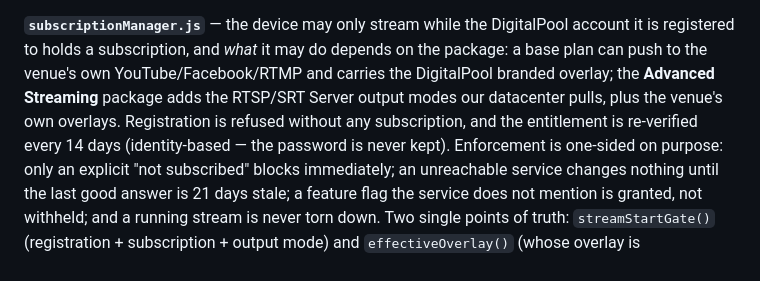
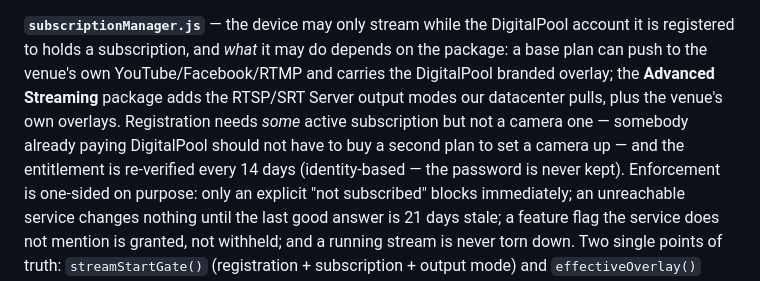
Before and after one commit to timtraver/digitalpool-camera, a Markdown page: CLAUDE.md, the part around the change. GitHub-like rendering.

Commit message:
Document that any subscription may register a camera
The cloud function used to require one of the camera packages before a device
could register, which meant somebody already paying DigitalPool for something
else was told to buy a second plan before setup would complete. It now accepts
any active subscription (digitalpool-antd, functions/lib/cameraSubscription.js)
and keeps the camera packages for what they actually buy: the venue's own
overlays and the RTSP/SRT datacenter outputs.

No device change — classifyRegistration() has always accepted whatever the
service calls subscribed; this only records the rule where the device's own
docs describe it.

Co-Authored-By: Claude Opus 5 (1M context) <noreply@anthropic.com>

```diff
--- a/CLAUDE.md
+++ b/CLAUDE.md
@@ -83,8 +83,9 @@ also killed by the service's `ExecStopPost`).
 it is registered to holds a subscription, and *what* it may do depends on the package:
 a base plan can push to the venue's own YouTube/Facebook/RTMP and carries the DigitalPool
 branded overlay; the **Advanced Streaming** package adds the RTSP/SRT Server output modes
-our datacenter pulls, plus the venue's own overlays. Registration is refused without any
-subscription, and the entitlement is re-verified every 14 days (identity-based — the
+our datacenter pulls, plus the venue's own overlays. Registration needs *some* active
+subscription but not a camera one — somebody already paying DigitalPool should not have to
+buy a second plan to set a camera up — and the entitlement is re-verified every 14 days (identity-based — the
 password is never kept). Enforcement is one-sided on purpose: only an explicit "not
 subscribed" blocks immediately; an unreachable service changes nothing until the last good
 answer is 21 days stale; a feature flag the service does not mention is granted, not
```
Also changed, not shown: SUBSCRIPTION_CHECK.md (+1 -1 lines).
